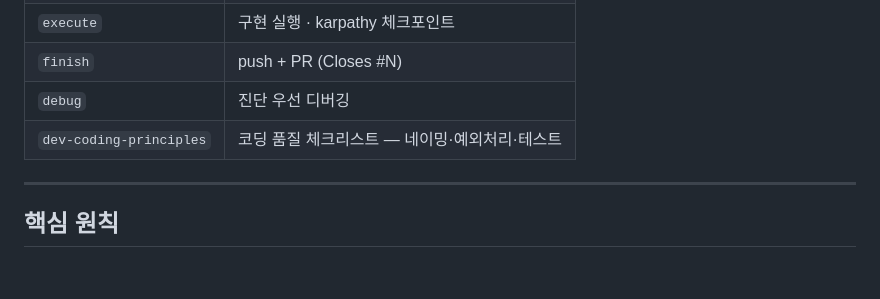
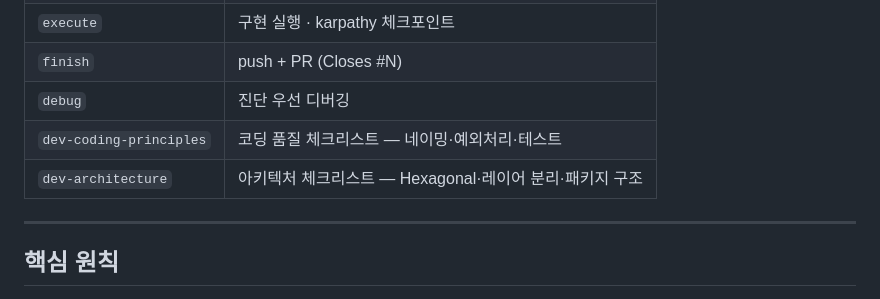
Before and after one commit to SeokRae/sr-harness, a Markdown page: README.ko.md, the part around the change. Drawn GitHub-style; blank space fills up the shorter version.

Commit message:
docs: README 스킬 표에 dev-architecture 추가 (#50)

```diff
--- a/README.ko.md
+++ b/README.ko.md
@@ -116,6 +116,7 @@ start
 | `finish` | push + PR (Closes #N) |
 | `debug` | 진단 우선 디버깅 |
 | `dev-coding-principles` | 코딩 품질 체크리스트 — 네이밍·예외처리·테스트 |
+| `dev-architecture` | 아키텍처 체크리스트 — Hexagonal·레이어 분리·패키지 구조 |
 
 ---
 
```
Also changed, not shown: README.md (+1 -0 lines).
